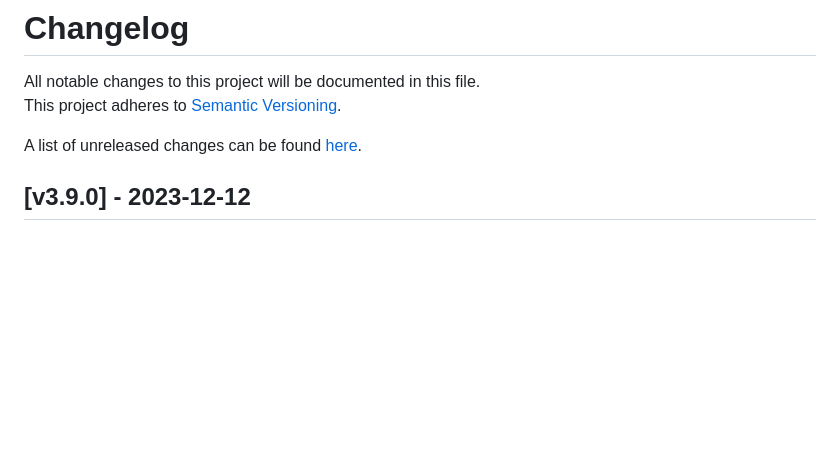
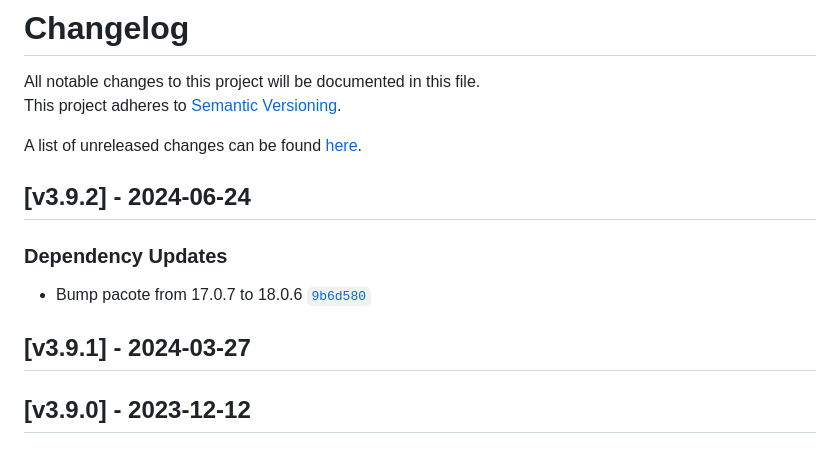
Before and after one commit to SAP/ui5-project, a Markdown page: CHANGELOG.md, the part around the change printed below. Rendered like a GitHub page; blank space fills up the shorter version.

Commit message:
[INTERNAL] CHANGELOG.md: Add latest UI5 Tooling V3 releases
JIRA: CPOUI5FOUNDATION-846

```diff
--- a/CHANGELOG.md
+++ b/CHANGELOG.md
@@ -2,7 +2,16 @@
 All notable changes to this project will be documented in this file.
 This project adheres to [Semantic Versioning](http://semver.org/spec/v2.0.0.html).
 
-A list of unreleased changes can be found [here](https://github.com/SAP/ui5-project/compare/v3.9.0...HEAD).
+A list of unreleased changes can be found [here](https://github.com/SAP/ui5-project/compare/v3.9.2...HEAD).
+
+<a name="v3.9.2"></a>
+## [v3.9.2] - 2024-06-24
+### Dependency Updates
+- Bump pacote from 17.0.7 to 18.0.6 [`9b6d580`](https://github.com/SAP/ui5-project/commit/9b6d58085bb74e4a2dfc1dccf528434db217e868)
+
+
+<a name="v3.9.1"></a>
+## [v3.9.1] - 2024-03-27
 
 <a name="v3.9.0"></a>
 ## [v3.9.0] - 2023-12-12
```
Also changed, not shown: other parts of CHANGELOG.md (+2 -0 lines).
